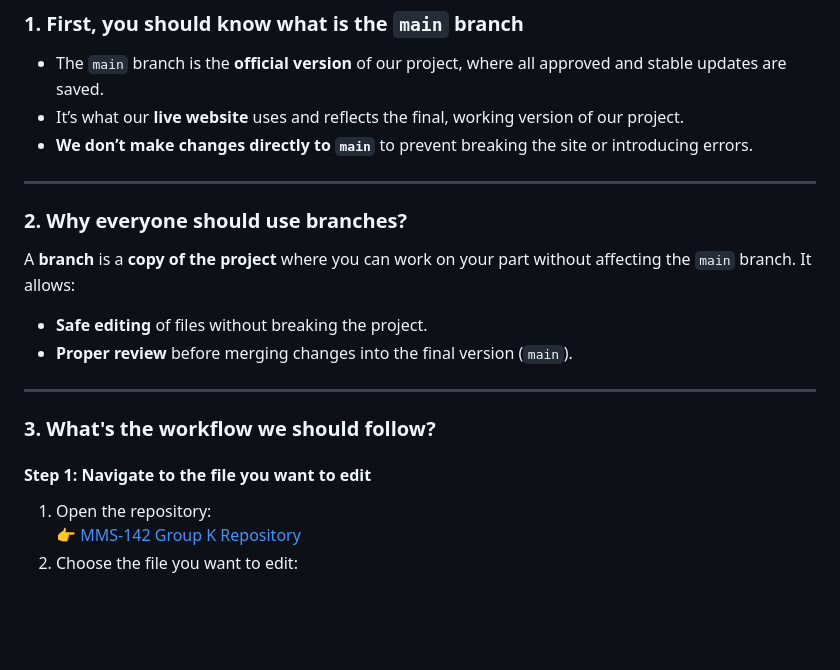
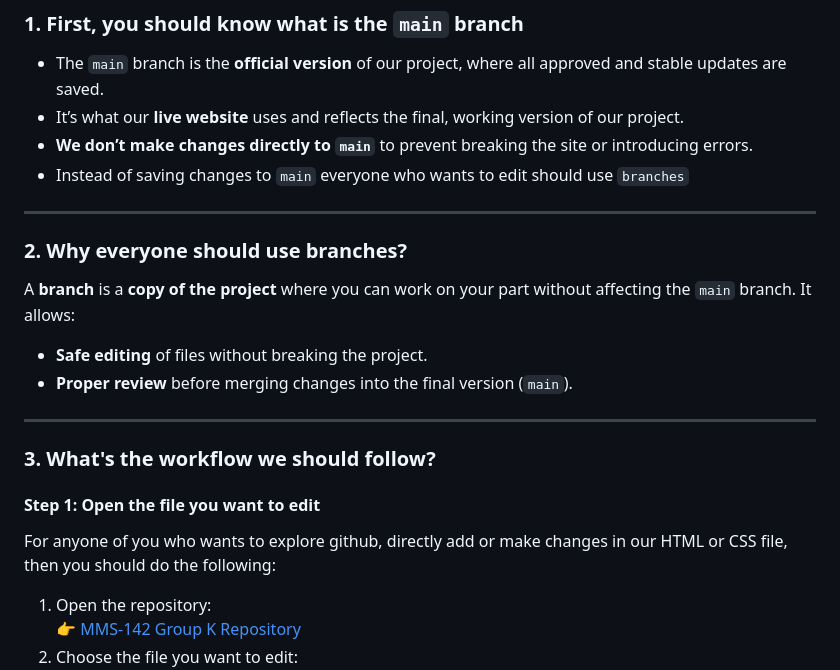
Before and after one commit to eliishek/mms142-groupk-2024, a Markdown page: README.md, the part around the change. Drawn GitHub-style; blank space fills up the shorter version.

```diff
--- a/README.md
+++ b/README.md
@@ -34,6 +34,7 @@ Agriculture is central to the Filipino economy and culture, yet traditional dist
 - The `main` branch is the **official version** of our project, where all approved and stable updates are saved.
 - It’s what our **live website** uses and reflects the final, working version of our project.
 - **We don’t make changes directly to `main`** to prevent breaking the site or introducing errors.
+- Instead of saving changes to `main` everyone who wants to edit should use `branches`
 
 <!-- Add an empty line above --- -->
 ---
@@ -48,7 +49,9 @@ A **branch** is a **copy of the project** where you can work on your part withou
 
 ### 3. What's the workflow we should follow?
 
-#### **Step 1: Navigate to the file you want to edit**
+#### **Step 1: Open the file you want to edit**
+For anyone of you who wants to explore github, directly add or make changes in our HTML or CSS file, then you should do the following:
+
 1. Open the repository:
    👉 [MMS-142 Group K Repository](https://github.com/MMS-142-Group-K-2024/mms142-groupk-2024)
 2. Choose the file you want to edit:
```
